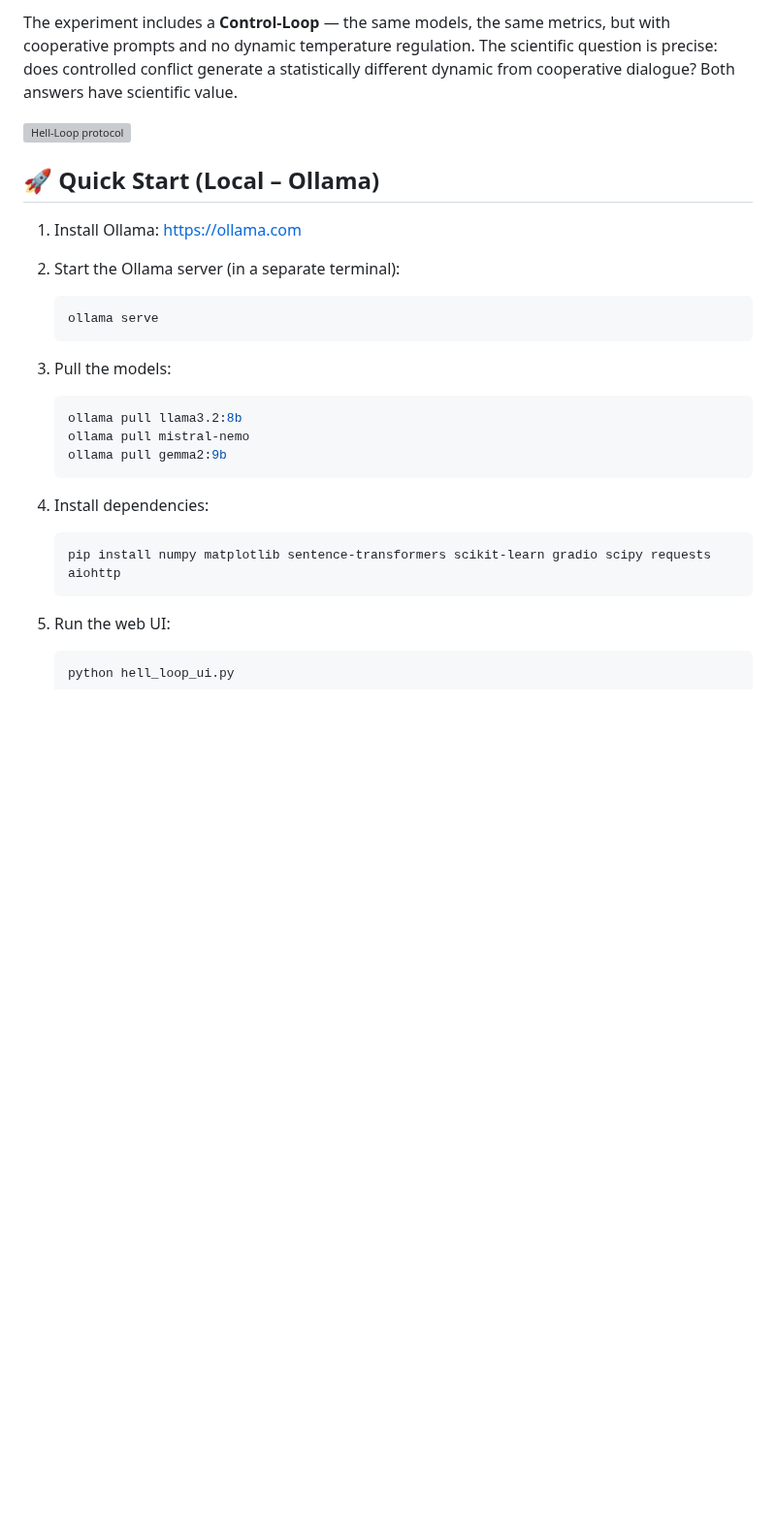
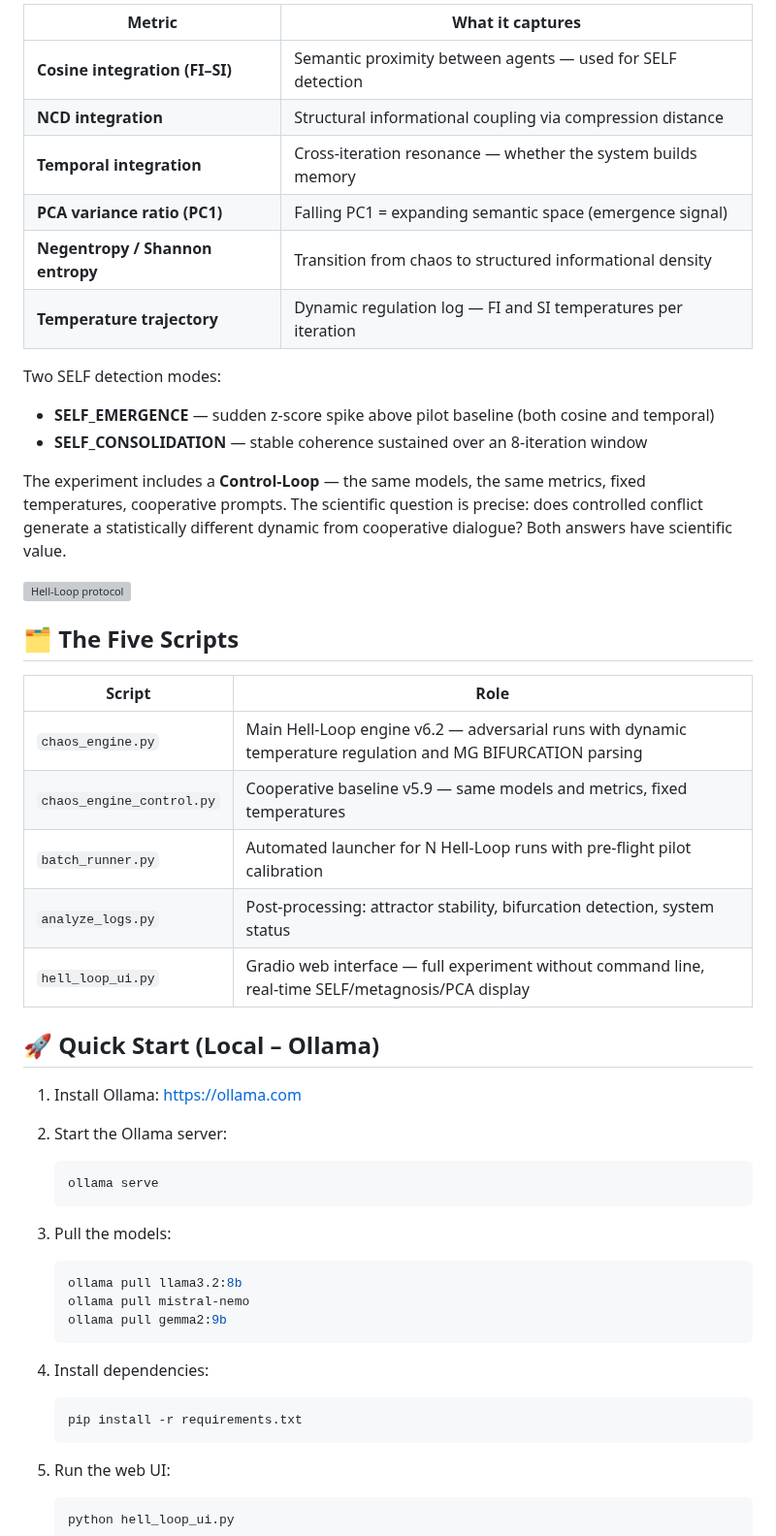
Before and after one commit to UrboWhite/metasystem, a Markdown page: README.md, the part around one of its changes. Shown at 97% size. GitHub-like rendering; blank space fills up the shorter version; grey boxes are pictures that could not be loaded.

````diff
--- a/README.md
+++ b/README.md
@@ -52,25 +49,52 @@ They argue for 50 iterations. We measure:
 
-The experiment includes a **Control-Loop** — the same models, the same metrics, but with cooperative prompts and no dynamic temperature regulation. The scientific question is precise: does controlled conflict generate a statistically different dynamic from cooperative dialogue? Both answers have scientific value.
+| Metric | What it captures |
+|--------|-----------------|
+| **Cosine integration (FI–SI)** | Semantic proximity between agents — used for SELF detection |
+| **NCD integration** | Structural informational coupling via compression distance |
+| **Temporal integration** | Cross-iteration resonance — whether the system builds memory |
+| **PCA variance ratio (PC1)** | Falling PC1 = expanding semantic space (emergence signal) |
+| **Negentropy / Shannon entropy** | Transition from chaos to structured informational density |
+| **Temperature trajectory** | Dynamic regulation log — FI and SI temperatures per iteration |
+
+Two SELF detection modes:
+- **SELF_EMERGENCE** — sudden z-score spike above pilot baseline (both cosine and temporal)
+- **SELF_CONSOLIDATION** — stable coherence sustained over an 8-iteration window
+
+The experiment includes a **Control-Loop** — the same models, the same metrics, fixed temperatures, cooperative prompts. The scientific question is precise: does controlled conflict generate a statistically different dynamic from cooperative dialogue? Both answers have scientific value.
 
 ![Hell-Loop protocol](hell_loop.png)
+
+## 🗂️ The Five Scripts
+
+| Script | Role |
+|--------|------|
+| `chaos_engine.py` | Main Hell-Loop engine v6.2 — adversarial runs with dynamic temperature regulation and MG BIFURCATION parsing |
+| `chaos_engine_control.py` | Cooperative baseline v5.9 — same models and metrics, fixed temperatures |
+| `batch_runner.py` | Automated launcher for N Hell-Loop runs with pre-flight pilot calibration |
+| `analyze_logs.py` | Post-processing: attractor stability, bifurcation detection, system status |
+| `hell_loop_ui.py` | Gradio web interface — full experiment without command line, real-time SELF/metagnosis/PCA display |
 
 ## 🚀 Quick Start (Local – Ollama)
 
 1. Install Ollama: https://ollama.com
-2. Start the Ollama server (in a separate terminal):
+
+2. Start the Ollama server:
    ```bash
    ollama serve
    ```
+
 3. Pull the models:
    ```bash
    ollama pull llama3.2:8b
    ollama pull mistral-nemo
    ollama pull gemma2:9b
    ```
+
 4. Install dependencies:
    ```bash
-   pip install numpy matplotlib sentence-transformers scikit-learn gradio scipy requests aiohttp
+   pip install -r requirements.txt
    ```
+
 5. Run the web UI:
    ```bash
    python hell_loop_ui.py
````
Also changed, not shown: other parts of README.md (+27 -36 lines).
